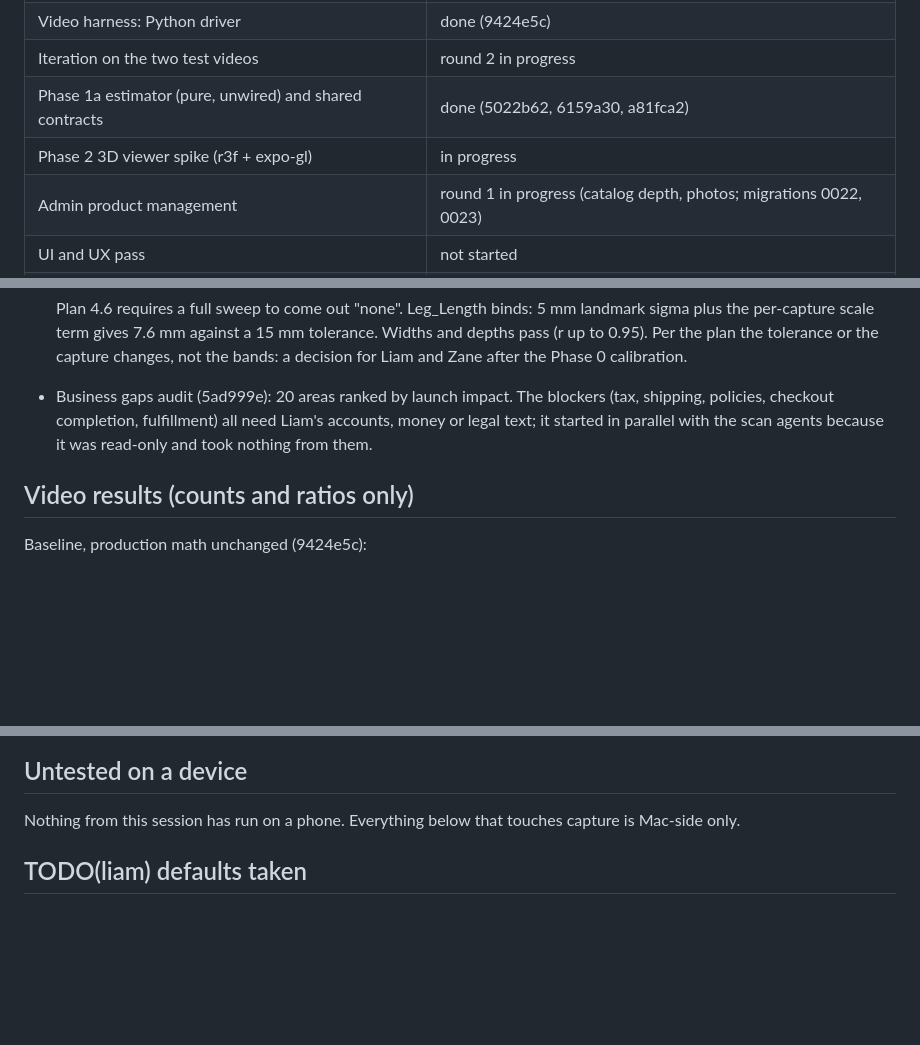
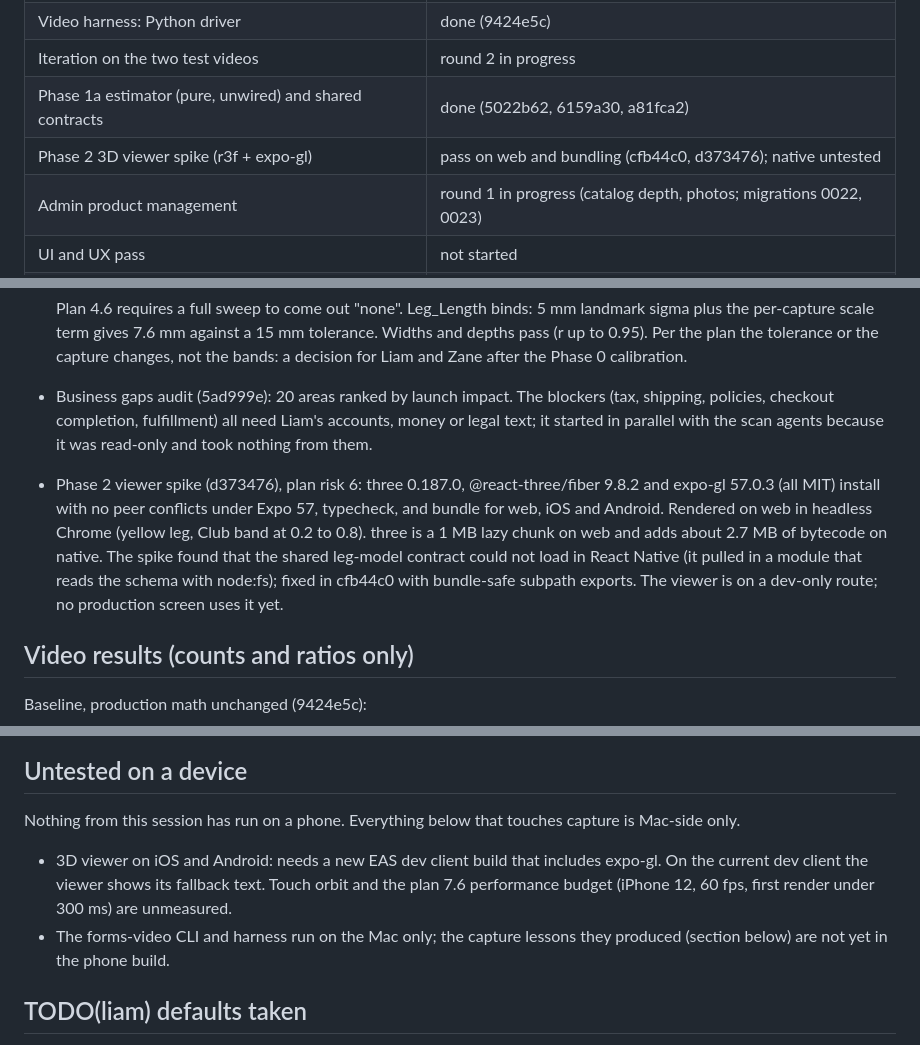
Before and after one commit to mackLiam/To-Be-Named, a Markdown page: docs/OVERNIGHT-REPORT-2026-11-11.md, 3 parts joined by grey strips. Rendered like a GitHub page; blank space fills up the shorter version.

Commit message:
docs(repo): overnight report, 3D viewer spike result

```diff
--- a/docs/OVERNIGHT-REPORT-2026-11-11.md
+++ b/docs/OVERNIGHT-REPORT-2026-11-11.md
@@ -12,7 +12,7 @@ every milestone, so the latest commit on the branch holds the latest state.
 | Video harness: Python driver | done (9424e5c) |
 | Iteration on the two test videos | round 2 in progress |
 | Phase 1a estimator (pure, unwired) and shared contracts | done (5022b62, 6159a30, a81fca2) |
-| Phase 2 3D viewer spike (r3f + expo-gl) | in progress |
+| Phase 2 3D viewer spike (r3f + expo-gl) | pass on web and bundling (cfb44c0, d373476); native untested |
 | Admin product management | round 1 in progress (catalog depth, photos; migrations 0022, 0023) |
 | UI and UX pass | not started |
 | docs/BUSINESS-GAPS.md | done (5ad999e) |
@@ -75,6 +75,16 @@ every milestone, so the latest commit on the branch holds the latest state.
   need Liam's accounts, money or legal text; it started in parallel with the
   scan agents because it was read-only and took nothing from them.
 
+- Phase 2 viewer spike (d373476), plan risk 6: three 0.187.0,
+  @react-three/fiber 9.8.2 and expo-gl 57.0.3 (all MIT) install with no peer
+  conflicts under Expo 57, typecheck, and bundle for web, iOS and Android.
+  Rendered on web in headless Chrome (yellow leg, Club band at 0.2 to 0.8).
+  three is a 1 MB lazy chunk on web and adds about 2.7 MB of bytecode on
+  native. The spike found that the shared leg-model contract could not load
+  in React Native (it pulled in a module that reads the schema with node:fs);
+  fixed in cfb44c0 with bundle-safe subpath exports. The viewer is on a
+  dev-only route; no production screen uses it yet.
+
 ## Video results (counts and ratios only)
 
 Baseline, production math unchanged (9424e5c):
@@ -121,6 +131,13 @@ outside the frame".
 Nothing from this session has run on a phone. Everything below that touches
 capture is Mac-side only.
 
+- 3D viewer on iOS and Android: needs a new EAS dev client build that
+  includes expo-gl. On the current dev client the viewer shows its fallback
+  text. Touch orbit and the plan 7.6 performance budget (iPhone 12, 60 fps,
+  first render under 300 ms) are unmeasured.
+- The forms-video CLI and harness run on the Mac only; the capture lessons
+  they produced (section below) are not yet in the phone build.
+
 ## TODO(liam) defaults taken
 
 - **Phase 1 migrations deferred (against the brief).** forms-architect
```
